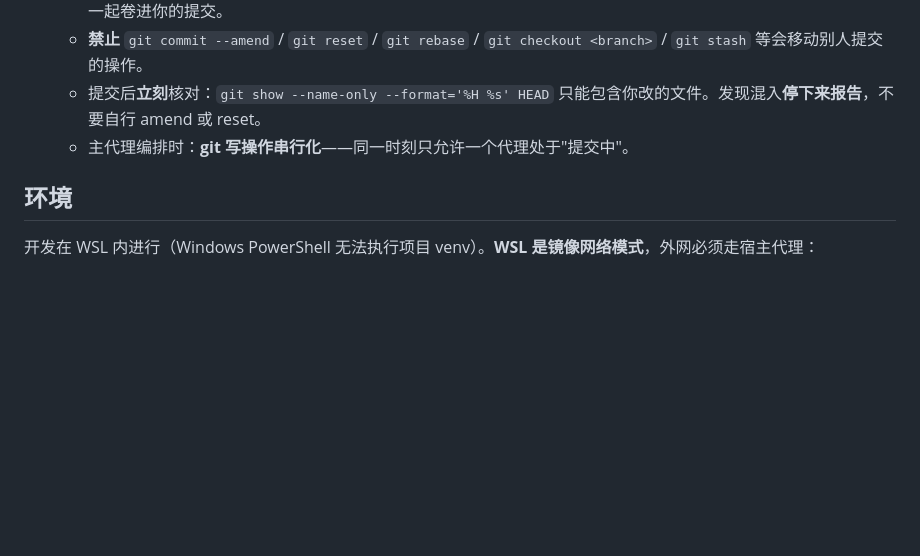
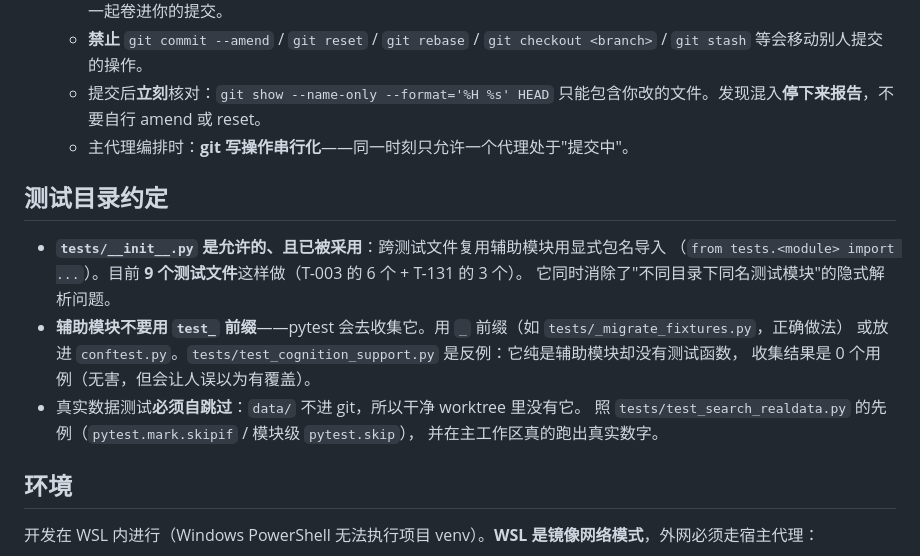
Before and after one commit to JafeChang/Atlas, a Markdown page: CLAUDE.md, the part around the change. Rendered like a GitHub page; blank space fills up the shorter version.

```diff
--- a/CLAUDE.md
+++ b/CLAUDE.md
@@ -42,6 +42,18 @@
    - 提交后**立刻**核对：`git show --name-only --format='%H %s' HEAD` 只能包含你改的文件。发现混入**停下来报告**，不要自行 amend 或 reset。
    - 主代理编排时：**git 写操作串行化**——同一时刻只允许一个代理处于"提交中"。
 
+## 测试目录约定
+
+- **`tests/__init__.py` 是允许的、且已被采用**：跨测试文件复用辅助模块用显式包名导入
+  （`from tests.<module> import ...`）。目前 **9 个测试文件**这样做（T-003 的 6 个 + T-131 的 3 个）。
+  它同时消除了"不同目录下同名测试模块"的隐式解析问题。
+- **辅助模块不要用 `test_` 前缀**——pytest 会去收集它。用 `_` 前缀（如 `tests/_migrate_fixtures.py`，正确做法）
+  或放进 `conftest.py`。`tests/test_cognition_support.py` 是反例：它纯是辅助模块却没有测试函数，
+  收集结果是 0 个用例（无害，但会让人误以为有覆盖）。
+- 真实数据测试**必须自跳过**：`data/` 不进 git，所以干净 worktree 里没有它。
+  照 `tests/test_search_realdata.py` 的先例（`pytest.mark.skipif` / 模块级 `pytest.skip`），
+  并在主工作区真的跑出真实数字。
+
 ## 环境
 
 开发在 WSL 内进行（Windows PowerShell 无法执行项目 venv）。**WSL 是镜像网络模式**，外网必须走宿主代理：
```
Also changed, not shown: SPEC.md (+29 -0 lines).
